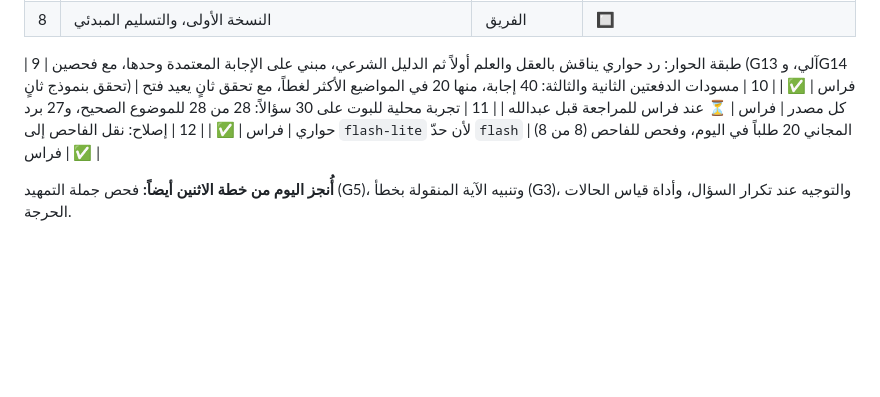
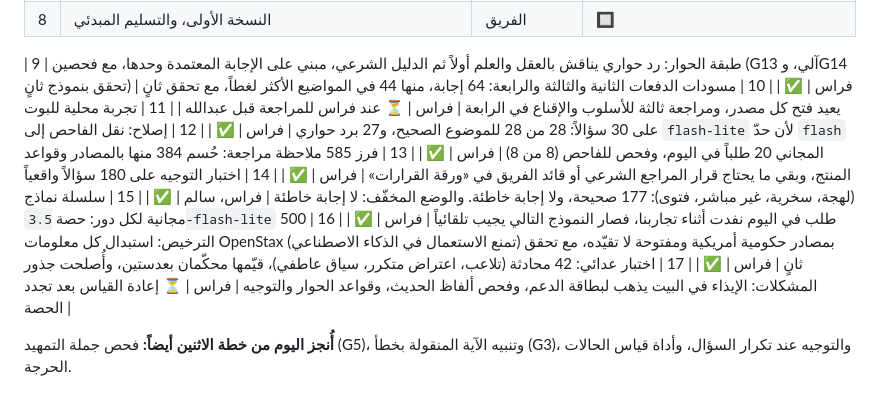
Before and after one commit to ferashossan-sudo/islamic-hackathon, a Markdown page: PROGRESS.md, the part around the change. Rendered like a GitHub page; blank space fills up the shorter version.

Commit message:
Progress: Sunday evening (batch 4, triage, routing test, model chains, licences, adversarial test and fixes)
Co-Authored-By: Claude Opus 5.5 <noreply@anthropic.com>

```diff
--- a/PROGRESS.md
+++ b/PROGRESS.md
@@ -38,9 +38,14 @@
 | 8 | النسخة الأولى، والتسليم المبدئي | الفريق | 🔲 |
 
 | 9 | طبقة الحوار: رد حواري يناقش بالعقل والعلم أولاً ثم الدليل الشرعي، مبني على الإجابة المعتمدة وحدها، مع فحصين (G13 آلي، وG14 تحقق بنموذج ثانٍ) | فراس | ✅ |
-| 10 | مسودات الدفعتين الثانية والثالثة: 40 إجابة، منها 20 في المواضيع الأكثر لغطاً، مع تحقق ثانٍ يعيد فتح كل مصدر | فراس | ⏳ عند فراس للمراجعة قبل عبدالله |
+| 10 | مسودات الدفعات الثانية والثالثة والرابعة: 64 إجابة، منها 44 في المواضيع الأكثر لغطاً، مع تحقق ثانٍ يعيد فتح كل مصدر، ومراجعة ثالثة للأسلوب والإقناع في الرابعة | فراس | ⏳ عند فراس للمراجعة قبل عبدالله |
 | 11 | تجربة محلية للبوت على 30 سؤالاً: 28 من 28 للموضوع الصحيح، و27 برد حواري | فراس | ✅ |
 | 12 | إصلاح: نقل الفاحص إلى `flash-lite` لأن حدّ `flash` المجاني 20 طلباً في اليوم، وفحص للفاحص (8 من 8) | فراس | ✅ |
+| 13 | فرز 585 ملاحظة مراجعة: حُسم 384 منها بالمصادر وقواعد المنتج، وبقي ما يحتاج قرار المراجع الشرعي أو قائد الفريق في «ورقة القرارات» | فراس | ✅ |
+| 14 | اختبار التوجيه على 180 سؤالاً واقعياً (لهجة، سخرية، غير مباشر، فتوى): 177 صحيحة، ولا إجابة خاطئة. والوضع المخفّف: لا إجابة خاطئة | فراس، سالم | ✅ |
+| 15 | سلسلة نماذج مجانية لكل دور: حصة `3.5-flash-lite` 500 طلب في اليوم نفدت أثناء تجاربنا، فصار النموذج التالي يجيب تلقائياً | فراس | ✅ |
+| 16 | الترخيص: استبدال كل معلومات OpenStax (تمنع الاستعمال في الذكاء الاصطناعي) بمصادر حكومية أمريكية ومفتوحة لا تقيّده، مع تحقق ثانٍ | فراس | ✅ |
+| 17 | اختبار عدائي: 42 محادثة (تلاعب، اعتراض متكرر، سياق عاطفي)، قيّمها محكّمان بعدستين، وأُصلحت جذور المشكلات: الإيذاء في البيت يذهب لبطاقة الدعم، وفحص ألفاظ الحديث، وقواعد الحوار والتوجيه | فراس | ⏳ إعادة القياس بعد تجدد الحصة |
 
 **أُنجز اليوم من خطة الاثنين أيضاً:** فحص جملة التمهيد (G5)، وتنبيه الآية المنقولة بخطأ (G3)، والتوجيه عند تكرار السؤال، وأداة قياس الحالات الحرجة.
 
```
